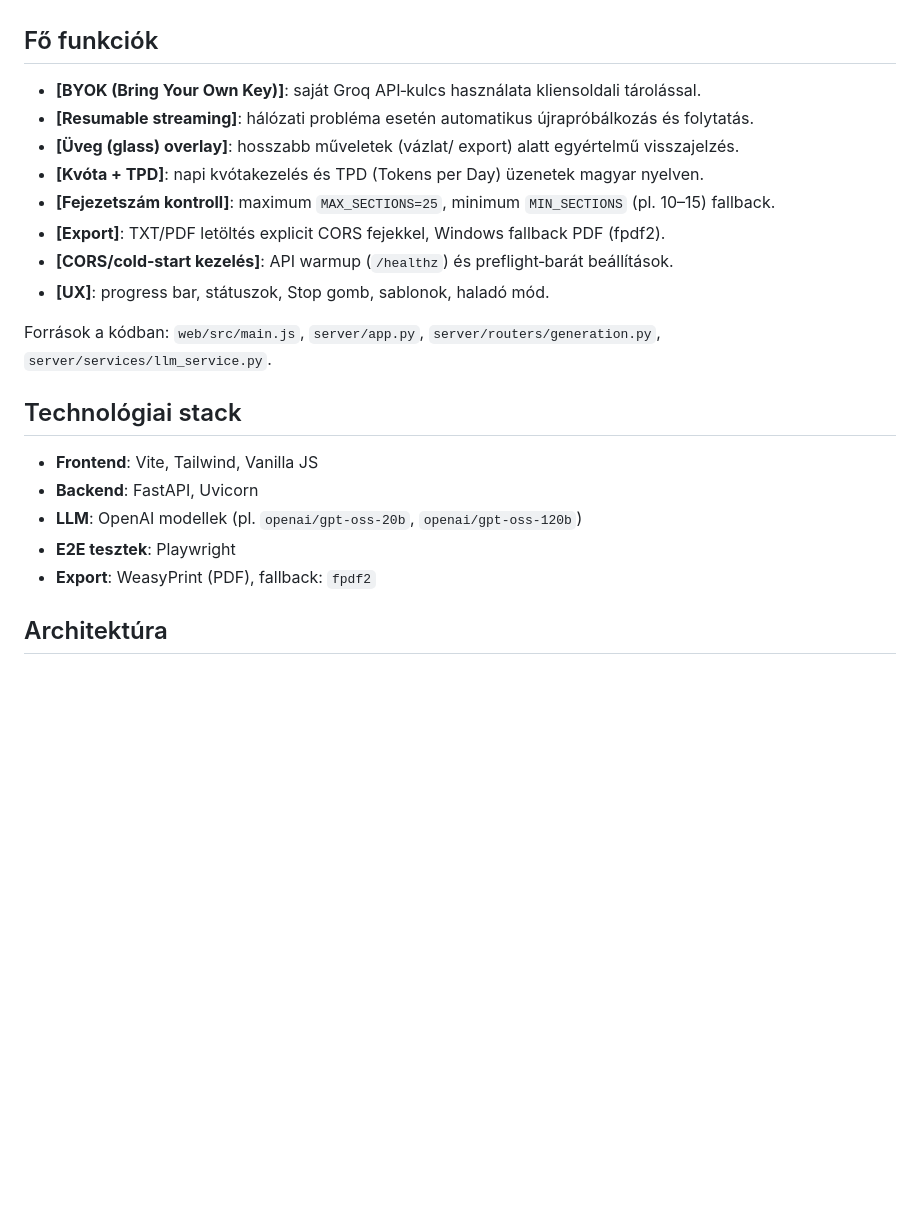
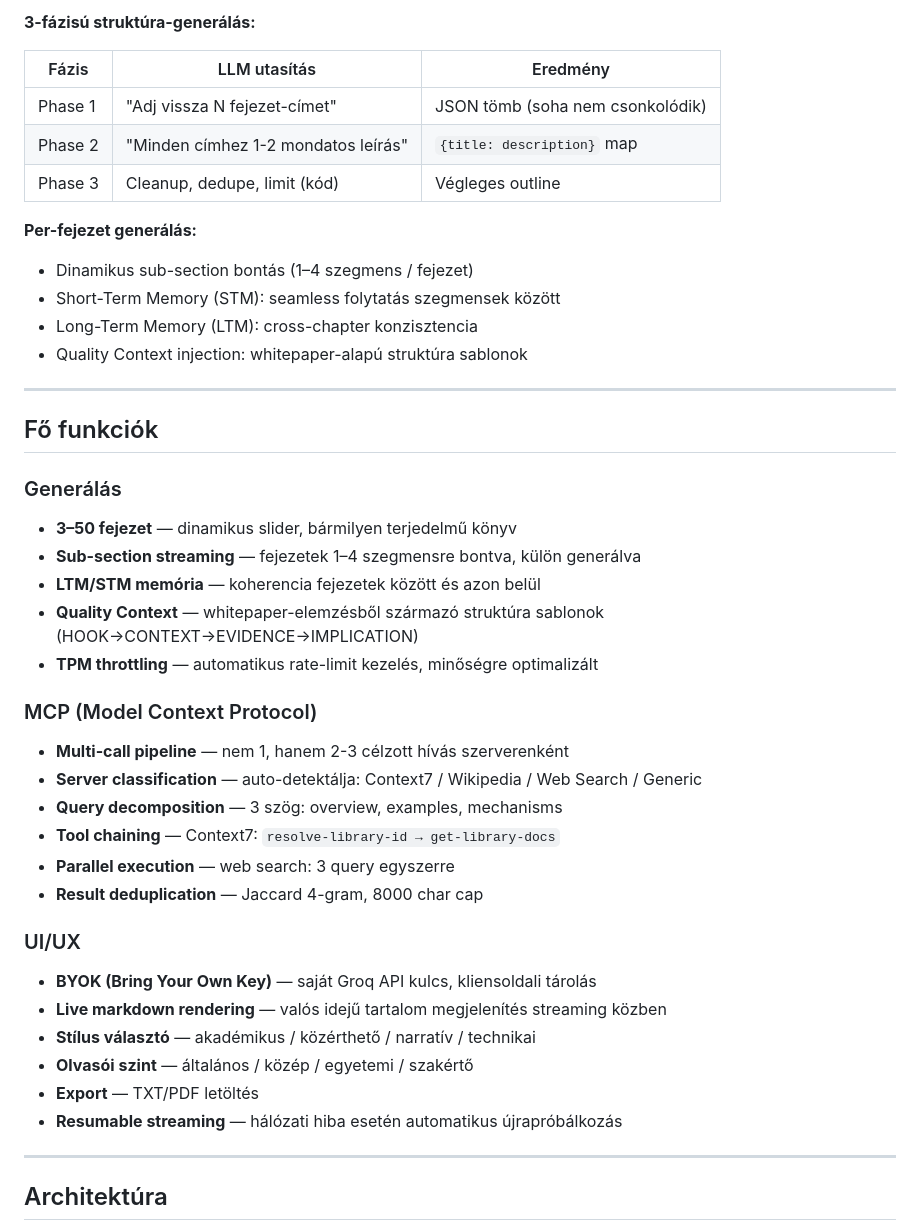
Before and after one commit to Joemolnos/HunBook_v0.6, a Markdown page: README.md, the part around one of its changes. Rendered like a GitHub page; blank space fills up the shorter version.

```diff
--- a/README.md
+++ b/README.md
@@ -40,24 +52,45 @@ A HunBook célja, hogy nonprofit módon, lokálisan is könnyen futtathatóan bi
+**3-fázisú struktúra-generálás:**
+
+| Fázis | LLM utasítás | Eredmény |
+|---|---|---|
+| Phase 1 | "Adj vissza N fejezet-címet" | JSON tömb (soha nem csonkolódik) |
+| Phase 2 | "Minden címhez 1-2 mondatos leírás" | `{title: description}` map |
+| Phase 3 | Cleanup, dedupe, limit (kód) | Végleges outline |
+
+**Per-fejezet generálás:**
+- Dinamikus sub-section bontás (1–4 szegmens / fejezet)
+- Short-Term Memory (STM): seamless folytatás szegmensek között
+- Long-Term Memory (LTM): cross-chapter konzisztencia
+- Quality Context injection: whitepaper-alapú struktúra sablonok
+
+---
 
 ## Fő funkciók
 
-- **[BYOK (Bring Your Own Key)]**: saját Groq API‑kulcs használata kliensoldali tárolással.
-- **[Resumable streaming]**: hálózati probléma esetén automatikus újrapróbálkozás és folytatás.
-- **[Üveg (glass) overlay]**: hosszabb műveletek (vázlat/ export) alatt egyértelmű visszajelzés.
-- **[Kvóta + TPD]**: napi kvótakezelés és TPD (Tokens per Day) üzenetek magyar nyelven.
-- **[Fejezetszám kontroll]**: maximum `MAX_SECTIONS=25`, minimum `MIN_SECTIONS` (pl. 10–15) fallback.
-- **[Export]**: TXT/PDF letöltés explicit CORS fejekkel, Windows fallback PDF (fpdf2).
-- **[CORS/cold‑start kezelés]**: API warmup (`/healthz`) és preflight‑barát beállítások.
-- **[UX]**: progress bar, státuszok, Stop gomb, sablonok, haladó mód.
+### Generálás
+- **3–50 fejezet** — dinamikus slider, bármilyen terjedelmű könyv
+- **Sub-section streaming** — fejezetek 1–4 szegmensre bontva, külön generálva
+- **LTM/STM memória** — koherencia fejezetek között és azon belül
+- **Quality Context** — whitepaper-elemzésből származó struktúra sablonok (HOOK→CONTEXT→EVIDENCE→IMPLICATION)
+- **TPM throttling** — automatikus rate-limit kezelés, minőségre optimalizált
 
-Források a kódban: `web/src/main.js`, `server/app.py`, `server/routers/generation.py`, `server/services/llm_service.py`.
+### MCP (Model Context Protocol)
+- **Multi-call pipeline** — nem 1, hanem 2-3 célzott hívás szerverenként
+- **Server classification** — auto-detektálja: Context7 / Wikipedia / Web Search / Generic
+- **Query decomposition** — 3 szög: overview, examples, mechanisms
+- **Tool chaining** — Context7: `resolve-library-id → get-library-docs`
+- **Parallel execution** — web search: 3 query egyszerre
+- **Result deduplication** — Jaccard 4-gram, 8000 char cap
 
-## Technológiai stack
+### UI/UX
+- **BYOK (Bring Your Own Key)** — saját Groq API kulcs, kliensoldali tárolás
+- **Live markdown rendering** — valós idejű tartalom megjelenítés streaming közben
+- **Stílus választó** — akadémikus / közérthető / narratív / technikai
+- **Olvasói szint** — általános / közép / egyetemi / szakértő
+- **Export** — TXT/PDF letöltés
+- **Resumable streaming** — hálózati hiba esetén automatikus újrapróbálkozás
 
-- **Frontend**: Vite, Tailwind, Vanilla JS
-- **Backend**: FastAPI, Uvicorn
-- **LLM**: OpenAI modellek (pl. `openai/gpt-oss-20b`, `openai/gpt-oss-120b`)
-- **E2E tesztek**: Playwright
-- **Export**: WeasyPrint (PDF), fallback: `fpdf2`
+---
 
 ## Architektúra
 
```
Also changed, not shown: other parts of README.md (+149 -84 lines).
